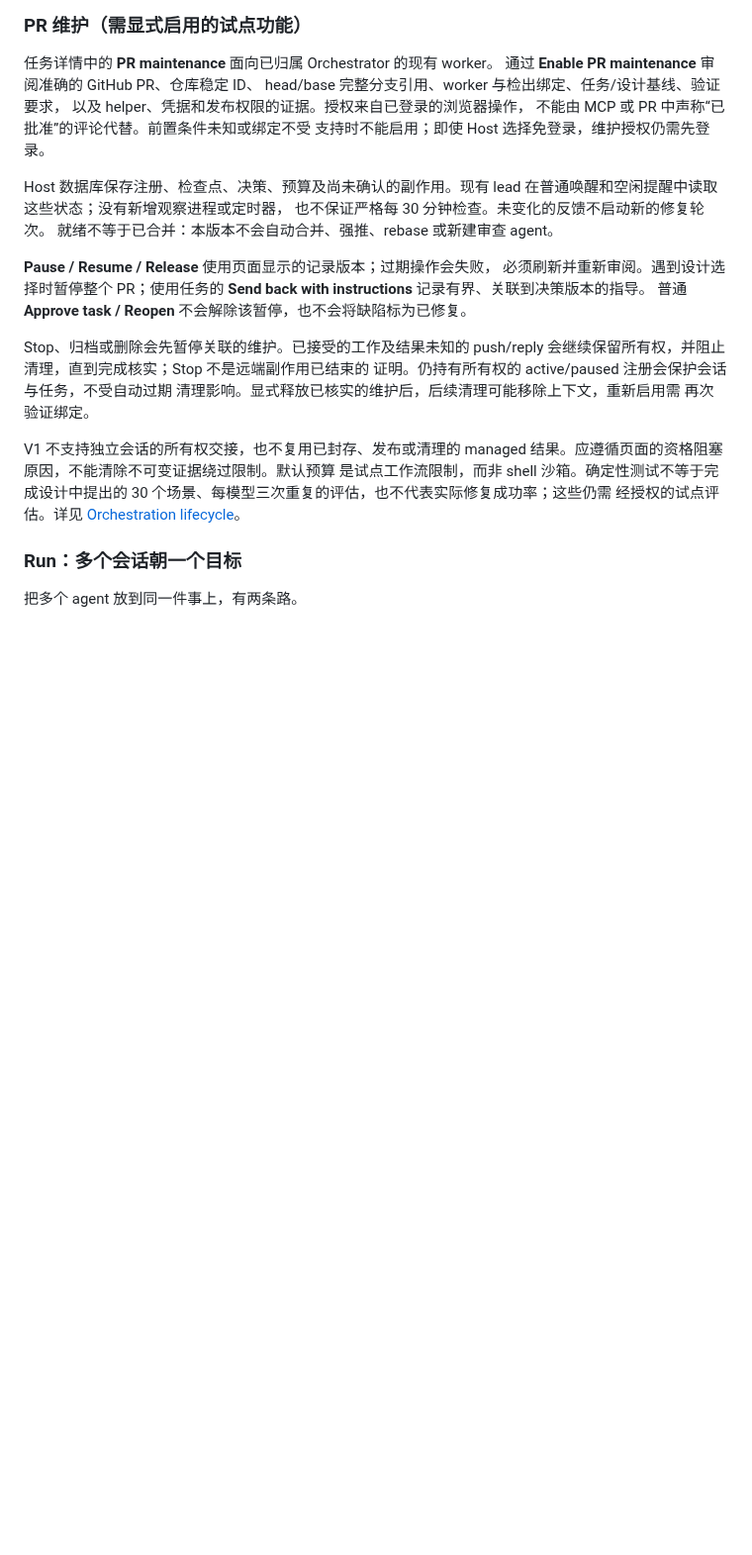
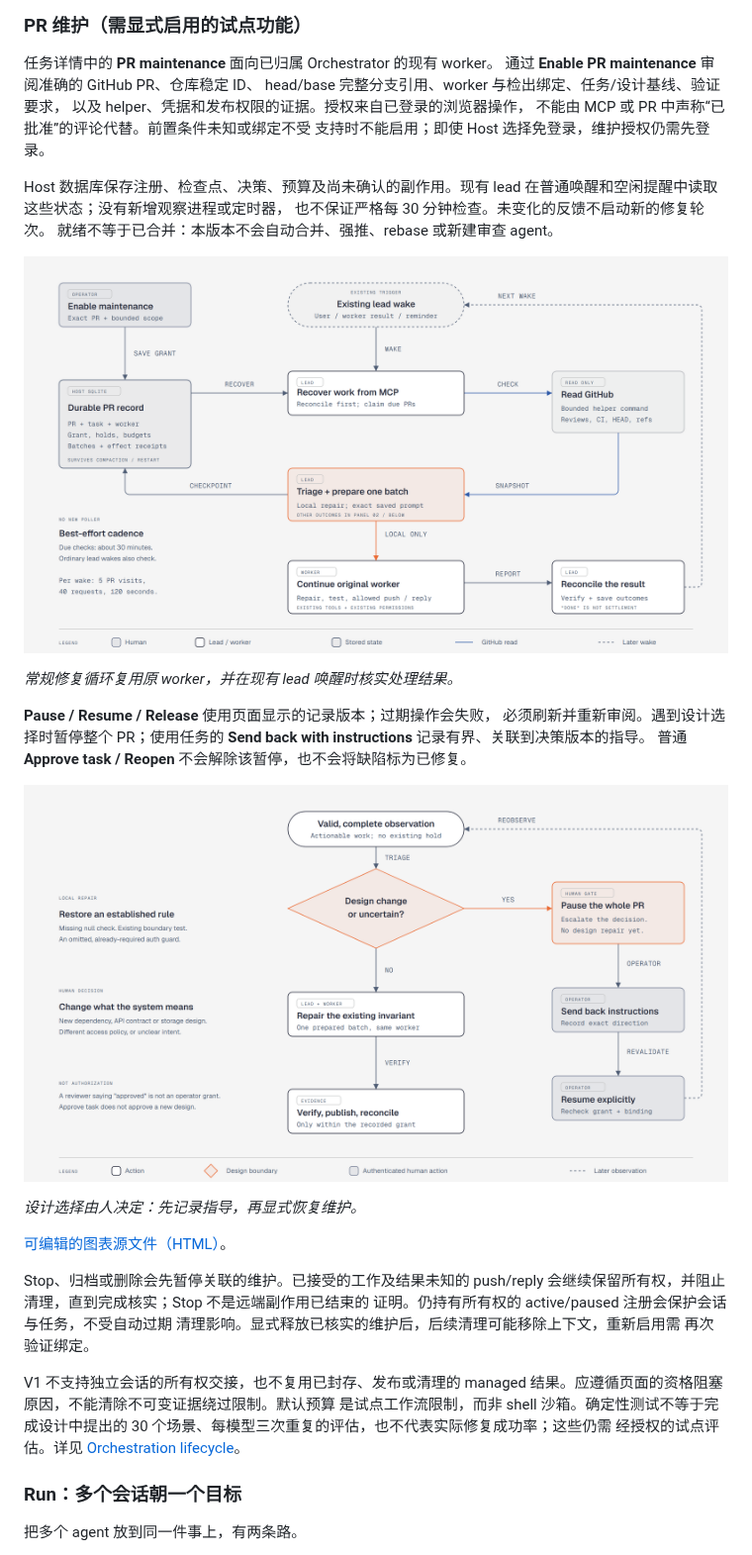
Before and after one commit to CharlesYWL/copilot-fleet, a Markdown page: README.zh-CN.md, the part around the change. Shown at 99% size. Drawn GitHub-style; pictures changed too: docs/pr-maintenance-human-gate.png (added), docs/pr-maintenance-repair-loop.png (added); blank space fills up the shorter version.

```diff
--- a/README.zh-CN.md
+++ b/README.zh-CN.md
@@ -1346,10 +1346,20 @@ Host 数据库保存注册、检查点、决策、预算及尚未确认的副作
 也不保证严格每 30 分钟检查。未变化的反馈不启动新的修复轮次。
 就绪不等于已合并：本版本不会自动合并、强推、rebase 或新建审查 agent。
 
+![PR 维护修复循环：人工授权保存在 Host 数据库中；现有 lead 被唤醒后恢复记录，通过受限 helper 读取 GitHub，将局部修复派回原 worker，并核实处理结果。](docs/pr-maintenance-repair-loop.png)
+
+_常规修复循环复用原 worker，并在现有 lead 唤醒时核实处理结果。_
+
 **Pause / Resume / Release** 使用页面显示的记录版本；过期操作会失败，
 必须刷新并重新审阅。遇到设计选择时暂停整个 PR；使用任务的
 **Send back with instructions** 记录有界、关联到决策版本的指导。
 普通 **Approve task / Reopen** 不会解除该暂停，也不会将缺陷标为已修复。
+
+![PR 维护人工决策关卡：局部修复沿用保留的 worker；设计变更或不确定性会暂停整个 PR，直到人工记录有界指导，重新核验授权和绑定后显式恢复维护。](docs/pr-maintenance-human-gate.png)
+
+_设计选择由人决定：先记录指导，再显式恢复维护。_
+
+[可编辑的图表源文件（HTML）](docs/pr-maintenance-flow.html)。
 
 Stop、归档或删除会先暂停关联的维护。已接受的工作及结果未知的 push/reply
 会继续保留所有权，并阻止清理，直到完成核实；Stop 不是远端副作用已结束的
```
Also changed, not shown: README.md (+10 -0 lines), 1 other file.
